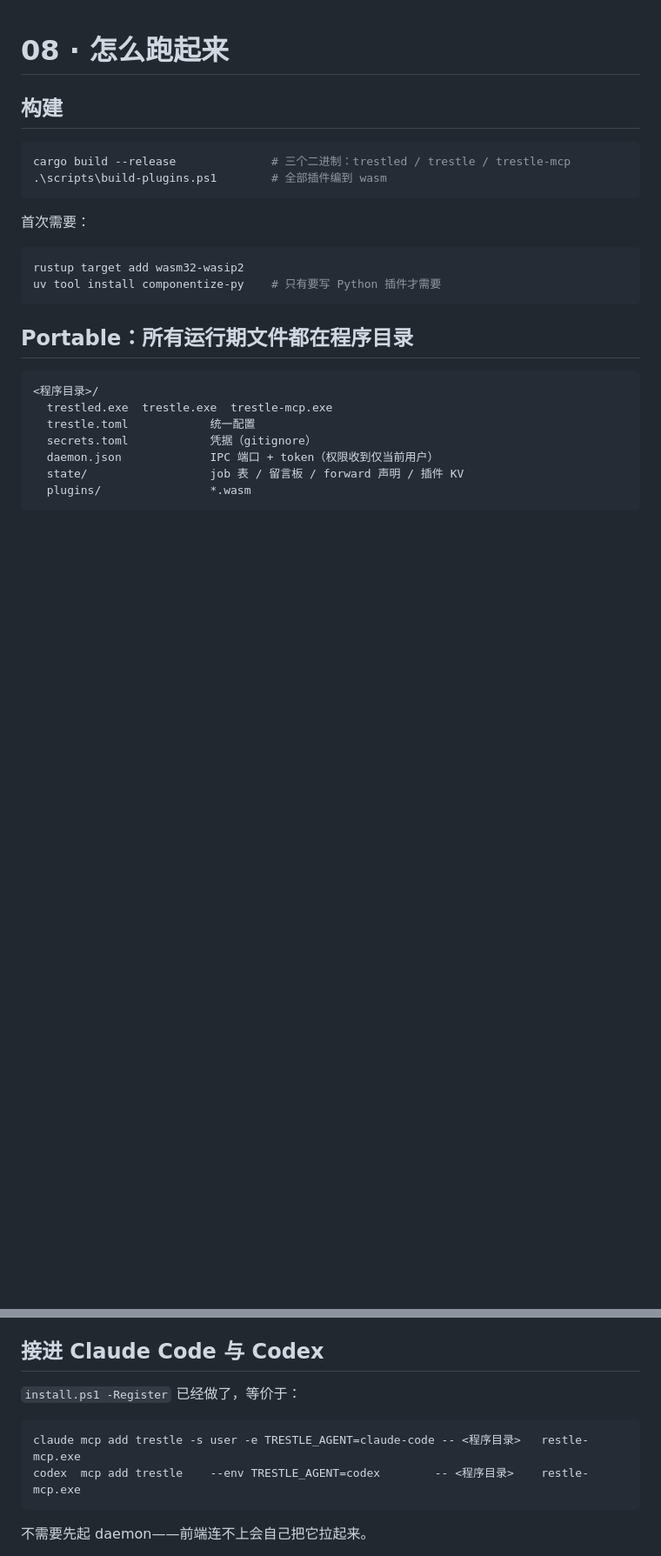
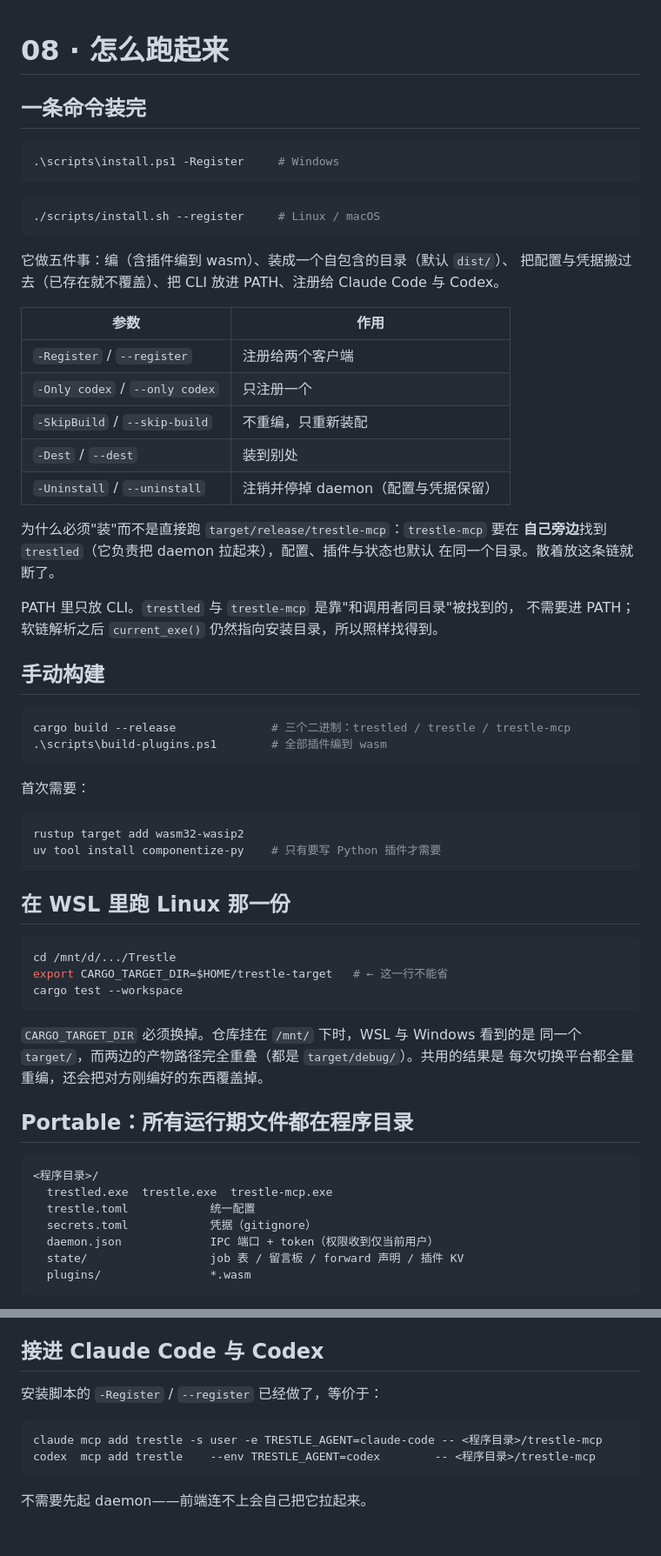
Before and after one commit to vintcessun/Trestle, a Markdown page: docs/08-operating.md, 2 parts joined by grey strips. Shown at 87% size. Drawn GitHub-style; blank space fills up the shorter version.

Commit message:
Document installing, and the WSL target-directory trap
The install section never landed in docs/08 — the edit did not match and
I reported success without checking. Redone, along with the flag table
and why the binaries have to share a directory.

Two paths in the Claude Code section had a literal tab where
\trestle-mcp.exe belonged, from the same class of escaping mistake.

Added: running the Linux build under WSL needs CARGO_TARGET_DIR pointed
somewhere else. With the repo under /mnt/, both platforms resolve to the
same target/ with identical artifact paths, so each build silently
discards the other's.

````diff
--- a/docs/08-operating.md
+++ b/docs/08-operating.md
@@ -1,6 +1,34 @@
 # 08 · 怎么跑起来
 
-## 构建
+## 一条命令装完
+
+```powershell
+.\scripts\install.ps1 -Register     # Windows
+```
+
+```bash
+./scripts/install.sh --register     # Linux / macOS
+```
+
+它做五件事：编（含插件编到 wasm）、装成一个自包含的目录（默认 `dist/`）、
+把配置与凭据搬过去（已存在就不覆盖）、把 CLI 放进 PATH、注册给 Claude Code 与 Codex。
+
+| 参数 | 作用 |
+|---|---|
+| `-Register` / `--register` | 注册给两个客户端 |
+| `-Only codex` / `--only codex` | 只注册一个 |
+| `-SkipBuild` / `--skip-build` | 不重编，只重新装配 |
+| `-Dest` / `--dest` | 装到别处 |
+| `-Uninstall` / `--uninstall` | 注销并停掉 daemon（配置与凭据保留） |
+
+为什么必须"装"而不是直接跑 `target/release/trestle-mcp`：`trestle-mcp` 要在
+**自己旁边**找到 `trestled`（它负责把 daemon 拉起来），配置、插件与状态也默认
+在同一个目录。散着放这条链就断了。
+
+PATH 里只放 CLI。`trestled` 与 `trestle-mcp` 是靠"和调用者同目录"被找到的，
+不需要进 PATH；软链解析之后 `current_exe()` 仍然指向安装目录，所以照样找得到。
+
+## 手动构建
 
 ```powershell
 cargo build --release              # 三个二进制：trestled / trestle / trestle-mcp
@@ -13,6 +41,18 @@ cargo build --release              # 三个二进制：trestled / trestle / tres
 rustup target add wasm32-wasip2
 uv tool install componentize-py    # 只有要写 Python 插件才需要
 ```
+
+## 在 WSL 里跑 Linux 那一份
+
+```bash
+cd /mnt/d/.../Trestle
+export CARGO_TARGET_DIR=$HOME/trestle-target   # ← 这一行不能省
+cargo test --workspace
+```
+
+`CARGO_TARGET_DIR` 必须换掉。仓库挂在 `/mnt/` 下时，WSL 与 Windows 看到的是
+同一个 `target/`，而两边的产物路径完全重叠（都是 `target/debug/`）。共用的结果是
+每次切换平台都全量重编，还会把对方刚编好的东西覆盖掉。
 
 ## Portable：所有运行期文件都在程序目录
 
@@ -78,11 +118,11 @@ connector 与插件通过 `config-schema()` 声明自己需要哪些字段，Web
 
 ## 接进 Claude Code 与 Codex
 
-`install.ps1 -Register` 已经做了，等价于：
+安装脚本的 `-Register` / `--register` 已经做了，等价于：
 
 ```powershell
-claude mcp add trestle -s user -e TRESTLE_AGENT=claude-code -- <程序目录>	restle-mcp.exe
-codex  mcp add trestle    --env TRESTLE_AGENT=codex        -- <程序目录>	restle-mcp.exe
+claude mcp add trestle -s user -e TRESTLE_AGENT=claude-code -- <程序目录>/trestle-mcp
+codex  mcp add trestle    --env TRESTLE_AGENT=codex        -- <程序目录>/trestle-mcp
 ```
 
 不需要先起 daemon——前端连不上会自己把它拉起来。
````
